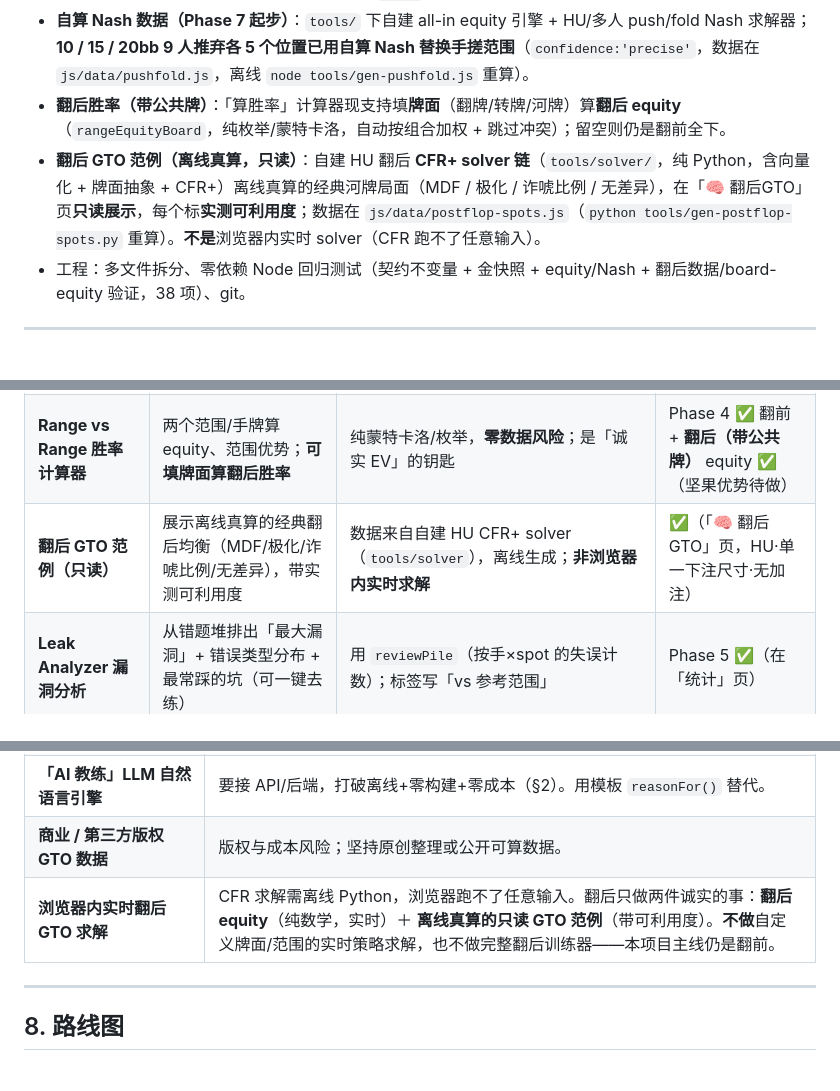
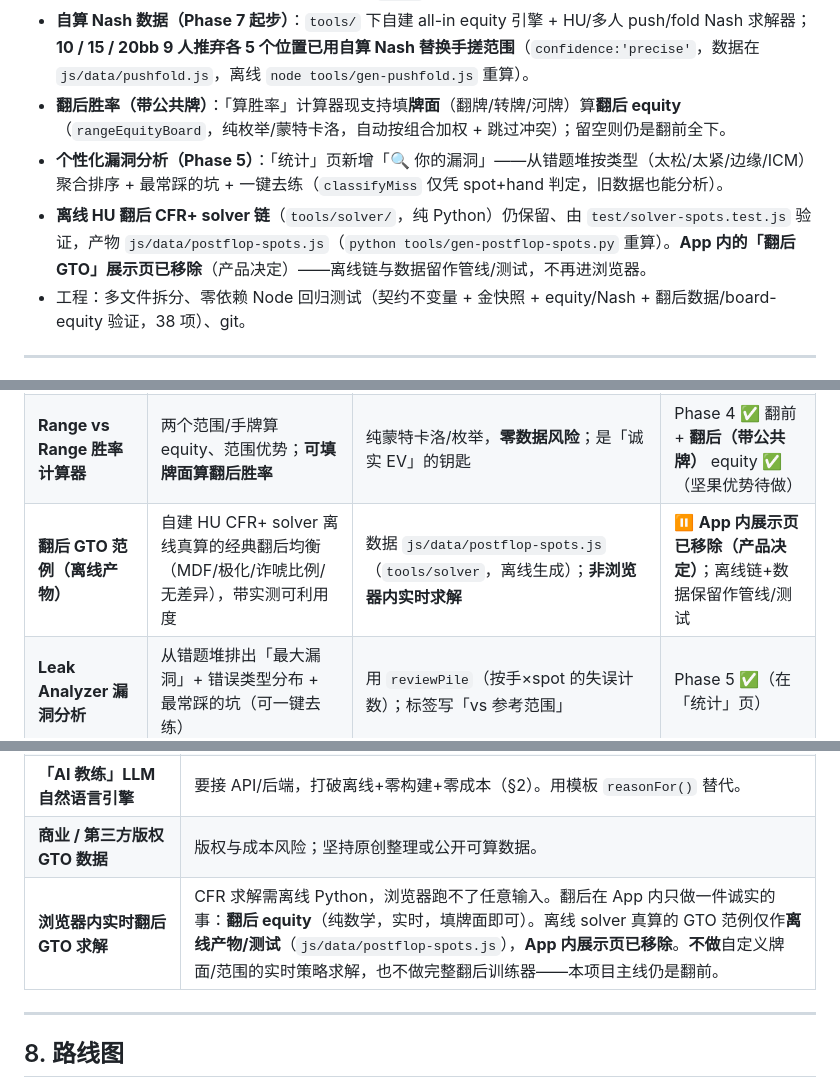
Before and after one commit to tangzy09/pokerPreFlop, a Markdown page: PRODUCT.md, 3 parts joined by grey strips. Drawn GitHub-style.

```diff
--- a/PRODUCT.md
+++ b/PRODUCT.md
@@ -36,7 +36,8 @@
 - **频率显示与评级（Phase 2/3）**：精确局面的混合点按真频率评级（最高频=最佳、次频=好棋；占位 50/50 仍并列「好棋」，不编造高下）；反馈与图表（`cInfo`）对精确局面显示真实百分比，其余维持定性。
 - **自算 Nash 数据（Phase 7 起步）**：`tools/` 下自建 all-in equity 引擎 + HU/多人 push/fold Nash 求解器；**10 / 15 / 20bb 9 人推弃各 5 个位置已用自算 Nash 替换手搓范围**（`confidence:'precise'`，数据在 `js/data/pushfold.js`，离线 `node tools/gen-pushfold.js` 重算）。
 - **翻后胜率（带公共牌）**：「算胜率」计算器现支持填**牌面**（翻牌/转牌/河牌）算**翻后 equity**（`rangeEquityBoard`，纯枚举/蒙特卡洛，自动按组合加权 + 跳过冲突）；留空则仍是翻前全下。
-- **翻后 GTO 范例（离线真算，只读）**：自建 HU 翻后 **CFR+ solver 链**（`tools/solver/`，纯 Python，含向量化 + 牌面抽象 + CFR+）离线真算的经典河牌局面（MDF / 极化 / 诈唬比例 / 无差异），在「🧠 翻后GTO」页**只读展示**，每个标**实测可利用度**；数据在 `js/data/postflop-spots.js`（`python tools/gen-postflop-spots.py` 重算）。**不是**浏览器内实时 solver（CFR 跑不了任意输入）。
+- **个性化漏洞分析（Phase 5）**：「统计」页新增「🔍 你的漏洞」——从错题堆按类型（太松/太紧/边缘/ICM）聚合排序 + 最常踩的坑 + 一键去练（`classifyMiss` 仅凭 spot+hand 判定，旧数据也能分析）。
+- **离线 HU 翻后 CFR+ solver 链**（`tools/solver/`，纯 Python）仍保留、由 `test/solver-spots.test.js` 验证，产物 `js/data/postflop-spots.js`（`python tools/gen-postflop-spots.py` 重算）。**App 内的「翻后GTO」展示页已移除**（产品决定）——离线链与数据留作管线/测试，不再进浏览器。
 - 工程：多文件拆分、零依赖 Node 回归测试（契约不变量 + 金快照 + equity/Nash + 翻后数据/board-equity 验证，38 项）、git。
 
 ---
@@ -65,7 +66,7 @@
 |---|---|---|---|
 | **频率 + 动作显示** | 反馈与图表显示「70% 加注 / 30% 跟注」而非二元对错 | 读 `handFreq`；派生值标注为近似 | Phase 2/3 ✅ |
 | **Range vs Range 胜率计算器** | 两个范围/手牌算 equity、范围优势；**可填牌面算翻后胜率** | 纯蒙特卡洛/枚举，**零数据风险**；是「诚实 EV」的钥匙 | Phase 4 ✅ 翻前 + **翻后（带公共牌）** equity ✅（坚果优势待做） |
-| **翻后 GTO 范例（只读）** | 展示离线真算的经典翻后均衡（MDF/极化/诈唬比例/无差异），带实测可利用度 | 数据来自自建 HU CFR+ solver（`tools/solver`），离线生成；**非浏览器内实时求解** | ✅（「🧠 翻后GTO」页，HU·单一下注尺寸·无加注） |
+| **翻后 GTO 范例（离线产物）** | 自建 HU CFR+ solver 离线真算的经典翻后均衡（MDF/极化/诈唬比例/无差异），带实测可利用度 | 数据 `js/data/postflop-spots.js`（`tools/solver`，离线生成）；**非浏览器内实时求解** | ⏸ **App 内展示页已移除（产品决定）**；离线链+数据保留作管线/测试 |
 | **Leak Analyzer 漏洞分析** | 从错题堆排出「最大漏洞」+ 错误类型分布 + 最常踩的坑（可一键去练） | 用 `reviewPile`（按手×spot 的失误计数）；标签写「vs 参考范围」 | Phase 5 ✅（在「统计」页） |
 | **错误分类** | 把失误归类：太松（该弃却入池）/ 太紧（该入却弃·漏价值）/ 边缘混合 / ICM | `classifyMiss(rec)` 仅凭 spot+hand 判定（混合点→边缘，纯弃打错→太松，纯入打错→太紧，ICM 局→ICM），无需存下选择 | Phase 5 ✅ |
 | **个人画像 Poker Profile** | 类型（TAG 等）+ 优势/弱点位置清单 | 纯本地统计聚合 | 计划 |
@@ -105,7 +106,7 @@
 | **编造的精确混合 %**（如 Fold 96/Call 3/Jam 1） | 派生的 50/50 假不出来；只有真数据或推弃才给真 %。 |
 | **「AI 教练」LLM 自然语言引擎** | 要接 API/后端，打破离线+零构建+零成本（§2）。用模板 `reasonFor()` 替代。 |
 | **商业 / 第三方版权 GTO 数据** | 版权与成本风险；坚持原创整理或公开可算数据。 |
-| **浏览器内实时翻后 GTO 求解** | CFR 求解需离线 Python，浏览器跑不了任意输入。翻后只做两件诚实的事：**翻后 equity**（纯数学，实时）＋ **离线真算的只读 GTO 范例**（带可利用度）。**不做**自定义牌面/范围的实时策略求解，也不做完整翻后训练器——本项目主线仍是翻前。 |
+| **浏览器内实时翻后 GTO 求解** | CFR 求解需离线 Python，浏览器跑不了任意输入。翻后在 App 内只做一件诚实的事：**翻后 equity**（纯数学，实时，填牌面即可）。离线 solver 真算的 GTO 范例仅作**离线产物/测试**（`js/data/postflop-spots.js`），**App 内展示页已移除**。**不做**自定义牌面/范围的实时策略求解，也不做完整翻后训练器——本项目主线仍是翻前。 |
 
 ---
 
```
Also changed, not shown: other parts of PRODUCT.md (+1 -1 lines), CLAUDE.md (+6 -6 lines), tools/solver/README.md (+8 -7 lines).
